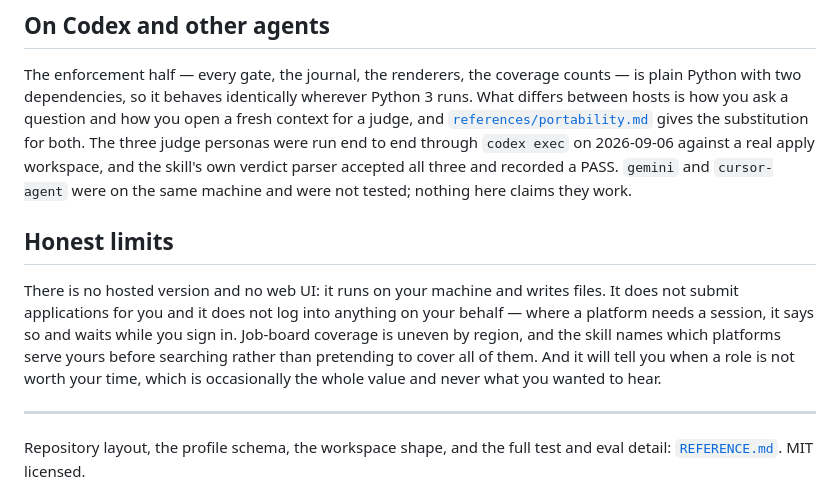
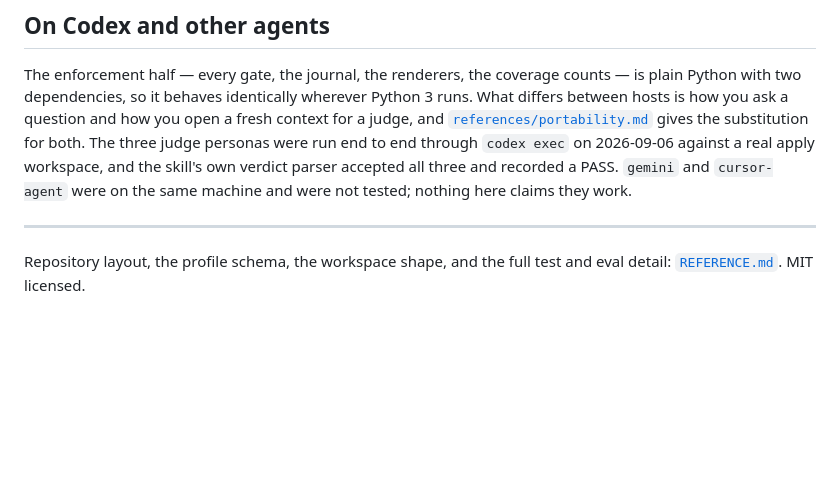
Before and after one commit to addsumtech/job-hunt, a Markdown page: README.md, the part around the change. Rendered like a GitHub page; blank space fills up the shorter version.

```diff
--- a/README.md
+++ b/README.md
@@ -185,16 +185,6 @@ both. The three judge personas were run end to end through `codex exec` on
 accepted all three and recorded a PASS. `gemini` and `cursor-agent` were on the same
 machine and were not tested; nothing here claims they work.
 
-## Honest limits
-
-There is no hosted version and no web UI: it runs on your machine and writes files.
-It does not submit applications for you and it does not log into anything on your
-behalf — where a platform needs a session, it says so and waits while you sign in.
-Job-board coverage is uneven by region, and the skill names which platforms serve
-yours before searching rather than pretending to cover all of them. And it will tell
-you when a role is not worth your time, which is occasionally the whole value and
-never what you wanted to hear.
-
 ---
 
 Repository layout, the profile schema, the workspace shape, and the full test and
```
Also changed, not shown: README_CN.md (+0 -8 lines).
